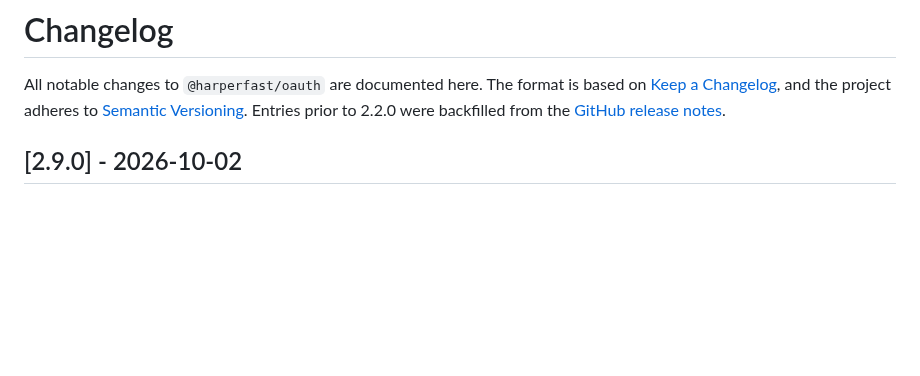
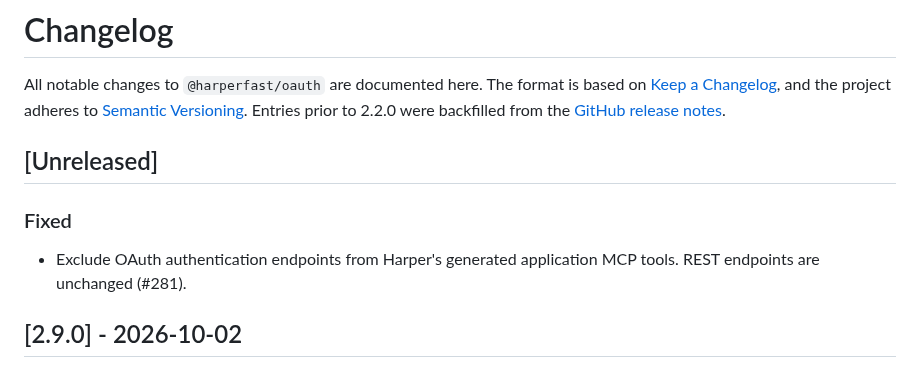
Before and after one commit to HarperFast/oauth, a Markdown page: CHANGELOG.md, the part around the change. Drawn GitHub-style; blank space fills up the shorter version.

```diff
--- a/CHANGELOG.md
+++ b/CHANGELOG.md
@@ -1,6 +1,12 @@
 # Changelog
 
 All notable changes to `@harperfast/oauth` are documented here. The format is based on [Keep a Changelog](https://keepachangelog.com/en/1.1.0/), and the project adheres to [Semantic Versioning](https://semver.org/spec/v2.0.0.html). Entries prior to 2.2.0 were backfilled from the [GitHub release notes](https://github.com/HarperFast/oauth/releases).
+
+## [Unreleased]
+
+### Fixed
+
+- Exclude OAuth authentication endpoints from Harper's generated application MCP tools. REST endpoints are unchanged (#281).
 
 ## [2.9.0] - 2026-10-02
 
```
Also changed, not shown: docs/mcp-oauth-conformance.md (+3 -3 lines).
